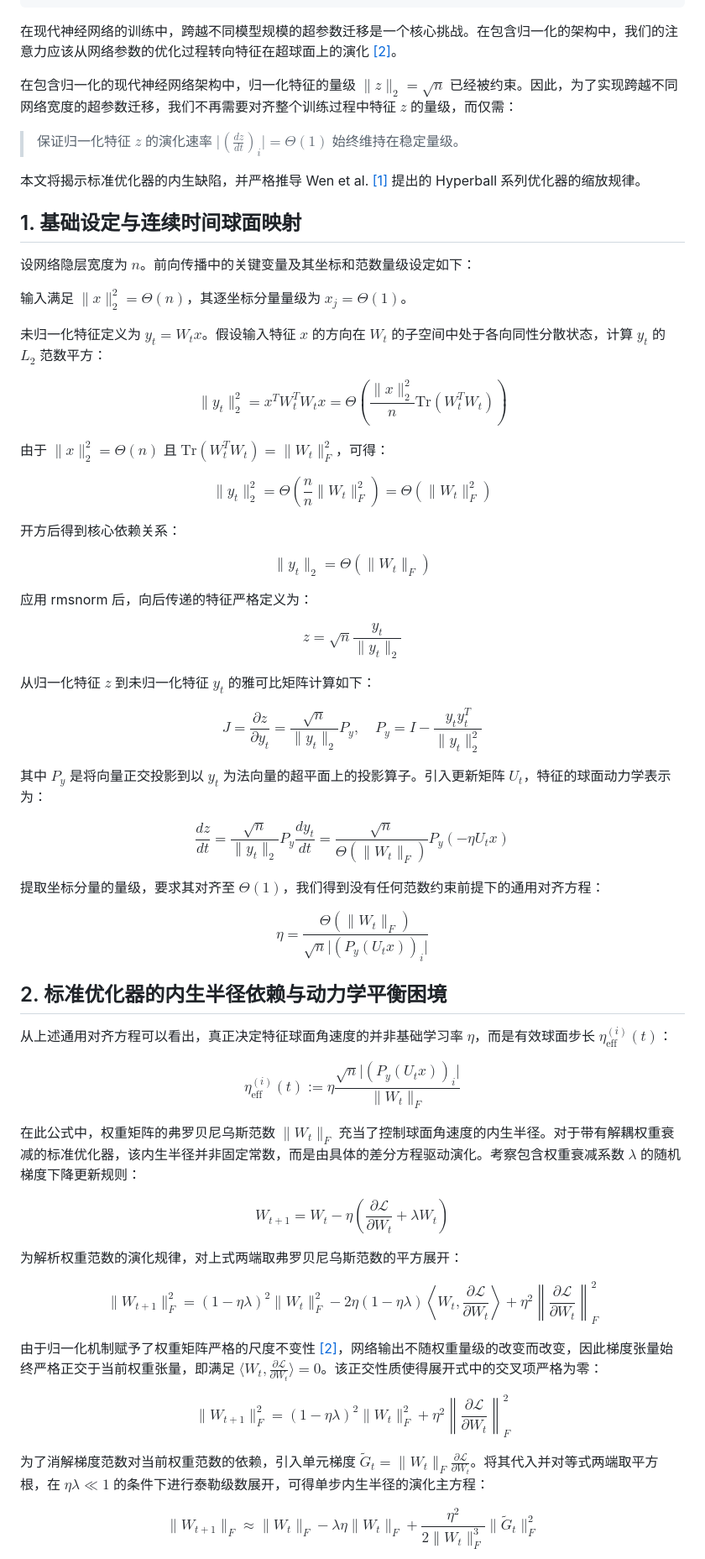
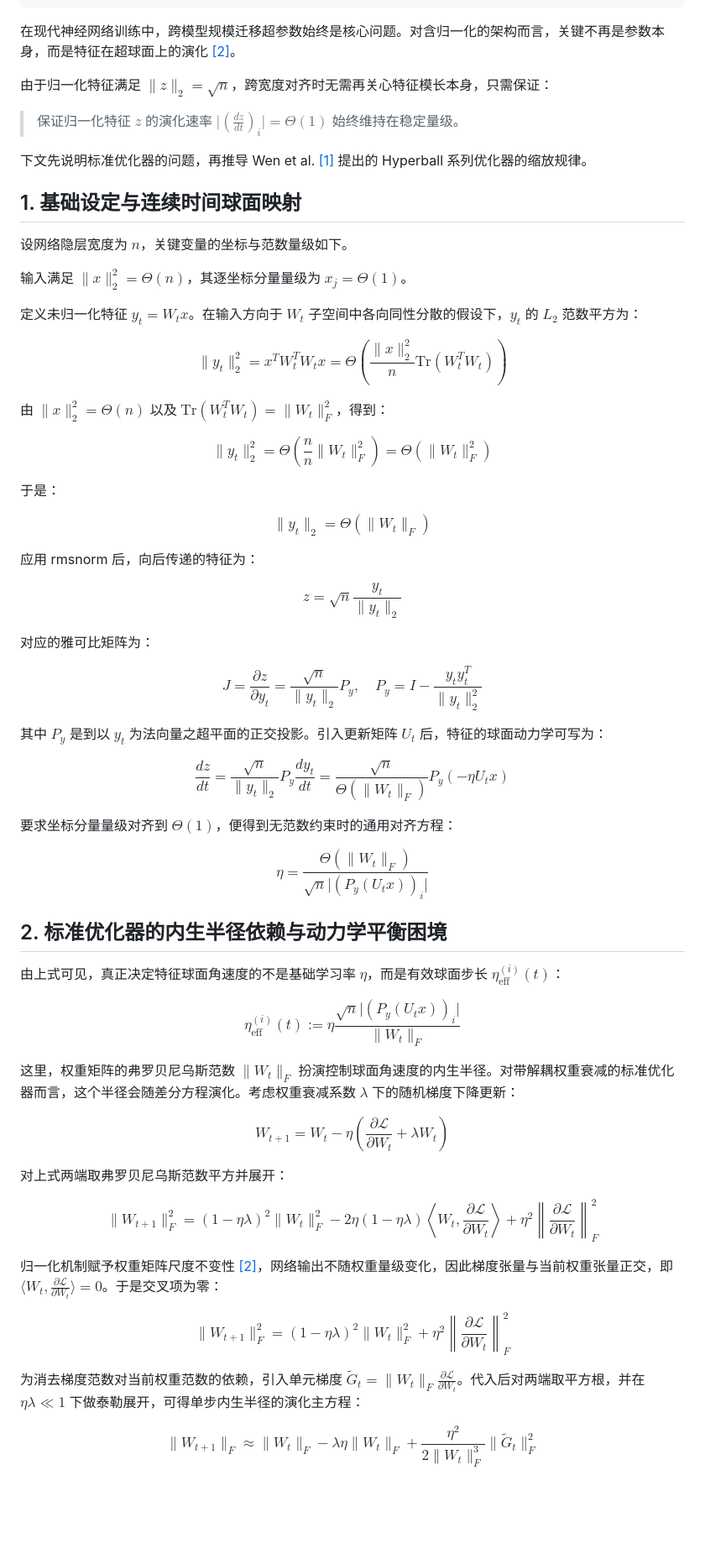
Before and after one commit to JiaxuanZou0714/jiaxuanzou0714.github.io, a Markdown page: _posts/2026-03-06-spherical-hyperball.md, the part around one of its changes. Shown at 84% size. Drawn GitHub-style; blank space fills up the shorter version.

```diff
--- a/_posts/2026-03-06-spherical-hyperball.md
+++ b/_posts/2026-03-06-spherical-hyperball.md
@@ -11,56 +11,56 @@ toc:
   sidebar: left
 ---
 
-在现代神经网络的训练中，跨越不同模型规模的超参数迁移是一个核心挑战。在包含归一化的架构中，我们的注意力应该从网络参数的优化过程转向特征在超球面上的演化 [[2]](https://arxiv.org/abs/2006.08419)。
+在现代神经网络训练中，跨模型规模迁移超参数始终是核心问题。对含归一化的架构而言，关键不再是参数本身，而是特征在超球面上的演化 [[2]](https://arxiv.org/abs/2006.08419)。
 
-在包含归一化的现代神经网络架构中，归一化特征的量级 $\lVert z \rVert_2 = \sqrt{n}$ 已经被约束。因此，为了实现跨越不同网络宽度的超参数迁移，我们不再需要对齐整个训练过程中特征 $z$ 的量级，而仅需：
+由于归一化特征满足 $\lVert z \rVert_2 = \sqrt{n}$，跨宽度对齐时无需再关心特征模长本身，只需保证：
 > 保证归一化特征 $z$ 的演化速率 $\lvert \left(\frac{dz}{dt}\right)_i \rvert = \Theta(1)$ 始终维持在稳定量级。
 
-本文将揭示标准优化器的内生缺陷，并严格推导 Wen et al. [[1]](https://tinyurl.com/muonh) 提出的 Hyperball 系列优化器的缩放规律。
+下文先说明标准优化器的问题，再推导 Wen et al. [[1]](https://tinyurl.com/muonh) 提出的 Hyperball 系列优化器的缩放规律。
 
 ## 1. 基础设定与连续时间球面映射
 
-设网络隐层宽度为 $n$。前向传播中的关键变量及其坐标和范数量级设定如下：
+设网络隐层宽度为 $n$，关键变量的坐标与范数量级如下。
 
 输入满足 $\lVert x \rVert_2^2 = \Theta(n)$，其逐坐标分量量级为 $x_j = \Theta(1)$。
 
-未归一化特征定义为 $y_t = W_t x$。假设输入特征 $x$ 的方向在 $W_t$ 的子空间中处于各向同性分散状态，计算 $y_t$ 的 $L_2$ 范数平方：
+定义未归一化特征 $y_t = W_t x$。在输入方向于 $W_t$ 子空间中各向同性分散的假设下，$y_t$ 的 $L_2$ 范数平方为：
 
 $$
 \lVert y_t \rVert_2^2 = x^T W_t^T W_t x = \Theta\left(\frac{\lVert x \rVert_2^2}{n} \text{Tr}(W_t^T W_t)\right)
 $$
 
-由于 $\lVert x \rVert_2^2 = \Theta(n)$ 且 $\text{Tr}(W_t^T W_t) = \lVert W_t \rVert_F^2$，可得：
+由 $\lVert x \rVert_2^2 = \Theta(n)$ 以及 $\text{Tr}(W_t^T W_t) = \lVert W_t \rVert_F^2$，得到：
 
 $$
 \lVert y_t \rVert_2^2 = \Theta\left(\frac{n}{n} \lVert W_t \rVert_F^2\right) = \Theta(\lVert W_t \rVert_F^2)
 $$
 
-开方后得到核心依赖关系：
+于是：
 
 $$
 \lVert y_t \rVert_2 = \Theta(\lVert W_t \rVert_F)
 $$
 
-应用 rmsnorm 后，向后传递的特征严格定义为：
+应用 rmsnorm 后，向后传递的特征为：
 
 $$
 z = \sqrt{n}\frac{y_t}{\lVert y_t \rVert_2}
 $$
 
-从归一化特征 $z$ 到未归一化特征 $y_t$ 的雅可比矩阵计算如下：
+对应的雅可比矩阵为：
 
 $$
 J = \frac{\partial z}{\partial y_t} = \frac{\sqrt{n}}{\lVert y_t \rVert_2}P_y, \quad P_y = I - \frac{y_t y_t^T}{\lVert y_t \rVert_2^2}
 $$
 
-其中 $P_y$ 是将向量正交投影到以 $y_t$ 为法向量的超平面上的投影算子。引入更新矩阵 $U_t$，特征的球面动力学表示为：
+其中 $P_y$ 是到以 $y_t$ 为法向量之超平面的正交投影。引入更新矩阵 $U_t$ 后，特征的球面动力学可写为：
 
 $$
 \frac{dz}{dt} = \frac{\sqrt{n}}{\lVert y_t \rVert_2} P_y \frac{dy_t}{dt} = \frac{\sqrt{n}}{\Theta(\lVert W_t \rVert_F)} P_y \left(-\eta U_t x\right)
 $$
 
-提取坐标分量的量级，要求其对齐至 $\Theta(1)$，我们得到没有任何范数约束前提下的通用对齐方程：
+要求坐标分量量级对齐到 $\Theta(1)$，便得到无范数约束时的通用对齐方程：
 
 $$
 \eta = \frac{\Theta(\lVert W_t \rVert_F)}{\sqrt{n} \lvert (P_y (U_t x))_i \rvert}
@@ -68,31 +68,31 @@ $$
 
 ## 2. 标准优化器的内生半径依赖与动力学平衡困境
 
-从上述通用对齐方程可以看出，真正决定特征球面角速度的并非基础学习率 $\eta$，而是有效球面步长 $\eta_{\mathrm{eff}}^{(i)}(t)$：
+由上式可见，真正决定特征球面角速度的不是基础学习率 $\eta$，而是有效球面步长 $\eta_{\mathrm{eff}}^{(i)}(t)$：
 
 $$
 \eta_{\mathrm{eff}}^{(i)}(t) := \eta \frac{\sqrt{n} \lvert (P_y (U_t x))_i \rvert}{\lVert W_t \rVert_F}
 $$
 
-在此公式中，权重矩阵的弗罗贝尼乌斯范数 $\lVert W_t \rVert_F$ 充当了控制球面角速度的内生半径。对于带有解耦权重衰减的标准优化器，该内生半径并非固定常数，而是由具体的差分方程驱动演化。考察包含权重衰减系数 $\lambda$ 的随机梯度下降更新规则：
+这里，权重矩阵的弗罗贝尼乌斯范数 $\lVert W_t \rVert_F$ 扮演控制球面角速度的内生半径。对带解耦权重衰减的标准优化器而言，这个半径会随差分方程演化。考虑权重衰减系数 $\lambda$ 下的随机梯度下降更新：
 
 $$
 W_{t+1} = W_t - \eta \left( \frac{\partial \mathcal{L}}{\partial W_t} + \lambda W_t \right)
 $$
 
-为解析权重范数的演化规律，对上式两端取弗罗贝尼乌斯范数的平方展开：
+对上式两端取弗罗贝尼乌斯范数平方并展开：
 
 $$
 \lVert W_{t+1} \rVert_F^2 = (1 - \eta \lambda)^2 \lVert W_t \rVert_F^2 - 2 \eta (1 - \eta \lambda) \left\langle W_t, \frac{\partial \mathcal{L}}{\partial W_t} \right\rangle + \eta^2 \left\lVert \frac{\partial \mathcal{L}}{\partial W_t} \right\rVert_F^2
 $$
 
-由于归一化机制赋予了权重矩阵严格的尺度不变性 [[2]](https://arxiv.org/abs/2006.08419)，网络输出不随权重量级的改变而改变，因此梯度张量始终严格正交于当前权重张量，即满足 $\langle W_t, \frac{\partial \mathcal{L}}{\partial W_t} \rangle = 0$。该正交性质使得展开式中的交叉项严格为零：
+归一化机制赋予权重矩阵尺度不变性 [[2]](https://arxiv.org/abs/2006.08419)，网络输出不随权重量级变化，因此梯度张量与当前权重张量正交，即 $\langle W_t, \frac{\partial \mathcal{L}}{\partial W_t} \rangle = 0$。于是交叉项为零：
 
 $$
 \lVert W_{t+1} \rVert_F^2 = (1 - \eta \lambda)^2 \lVert W_t \rVert_F^2 + \eta^2 \left\lVert \frac{\partial \mathcal{L}}{\partial W_t} \right\rVert_F^2
 $$
 
-为了消解梯度范数对当前权重范数的依赖，引入单元梯度 $\tilde{G}_t = \lVert W_t \rVert_F \frac{\partial \mathcal{L}}{\partial W_t}$。将其代入并对等式两端取平方根，在 $\eta \lambda \ll 1$ 的条件下进行泰勒级数展开，可得单步内生半径的演化主方程：
+为消去梯度范数对当前权重范数的依赖，引入单元梯度 $\tilde{G}_t = \lVert W_t \rVert_F \frac{\partial \mathcal{L}}{\partial W_t}$。代入后对两端取平方根，并在 $\eta \lambda \ll 1$ 下做泰勒展开，可得单步内生半径的演化主方程：
 
 $$
 \lVert W_{t+1} \rVert_F \approx \lVert W_t \rVert_F - \lambda \eta \lVert W_t \rVert_F + \frac{\eta^2}{2 \lVert W_t \rVert_F^3} \lVert \tilde{G}_t \rVert_F^2
```
Also changed, not shown: other parts of _posts/2026-03-06-spherical-hyperball.md (+34 -34 lines).
